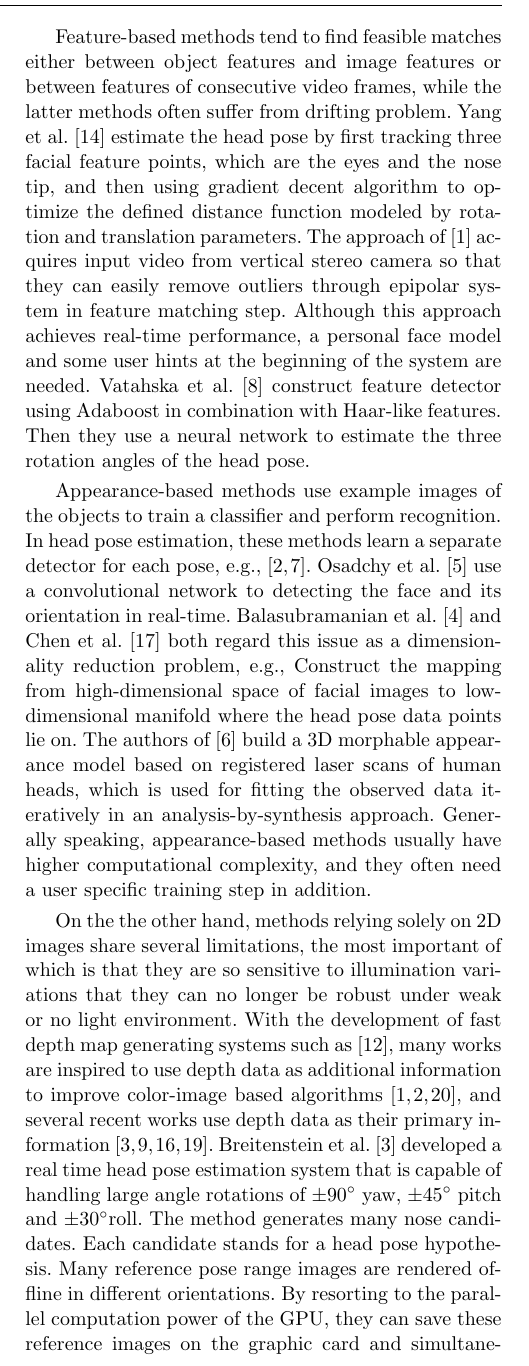
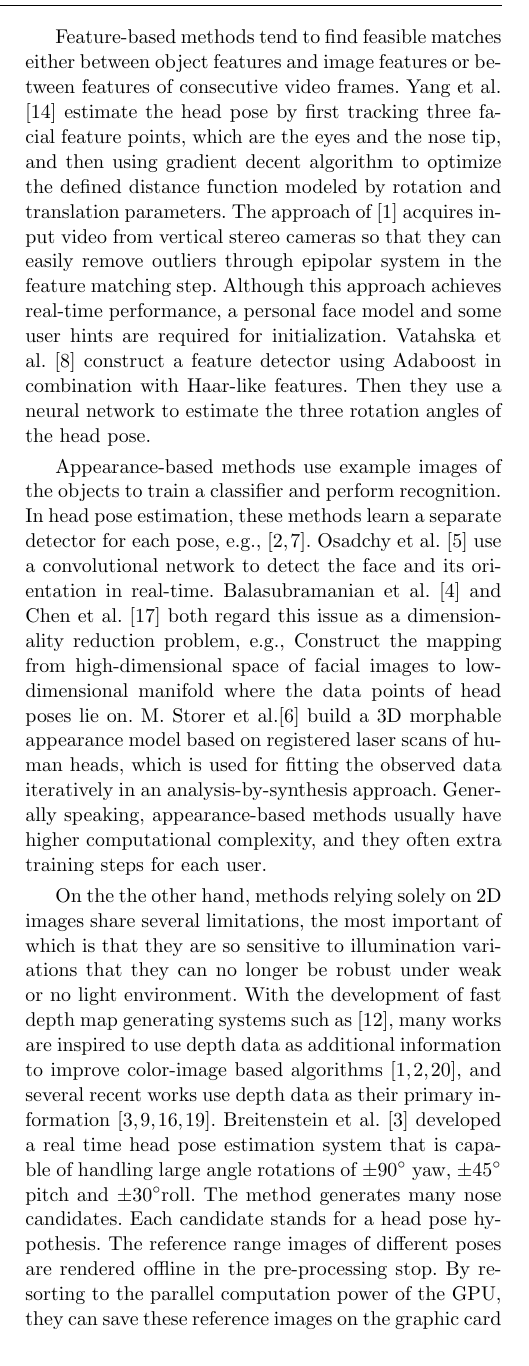
Before and after one commit to tantofish/TVCpaper, a LaTeX paper (headposeestimation.tex): part of one column of page 2 of 9, cut so that both start at the same text. Compiled offline with pdfLaTeX.

Commit message:
after chyei review

```diff
--- a/headposeestimation.tex
+++ b/headposeestimation.tex
@@ -153,7 +153,7 @@ There are many great works on head pose estimation, an the methods can be divide
 
-Feature-based methods tend to find feasible matches either between object features and image features or between features of consecutive video frames, while the latter methods often suffer from drifting problem. Yang et al. \cite{patent} estimate the head pose by first tracking three facial feature points, which are the eyes and the nose tip, and then using gradient decent algorithm to optimize the defined distance function modeled by rotation and translation parameters. The approach of \cite{Ref1} acquires input video from vertical stereo camera so that they can easily remove outliers through epipolar system in feature matching step. Although this approach achieves real-time performance, a personal face model and some user hints at the beginning of the system are needed. Vatahska et al. \cite{Ref8} construct feature detector using Adaboost in combination with Haar-like features. Then they use a neural network to estimate the three rotation angles of the head pose.
+Feature-based methods tend to find feasible matches either between object features and image features or between features of consecutive video frames. Yang et al. \cite{patent} estimate the head pose by first tracking three facial feature points, which are the eyes and the nose tip, and then using gradient decent algorithm to optimize the defined distance function modeled by rotation and translation parameters. The approach of \cite{Ref1} acquires input video from vertical stereo cameras so that they can easily remove outliers through epipolar system in the feature matching step. Although this approach achieves real-time performance, a personal face model and some user hints are required for initialization. Vatahska et al. \cite{Ref8} construct a feature detector using Adaboost in combination with Haar-like features. Then they use a neural network to estimate the three rotation angles of the head pose.
 
-Appearance-based methods use example images of the objects to train a classifier and perform recognition. In head pose estimation, these methods learn a separate detector for each pose, e.g., \cite{Ref2,Ref7}. Osadchy et al. \cite{Ref5} use a convolutional network to detecting the face and its orientation in real-time. Balasubramanian et al. \cite{Ref4} and Chen et al. \cite{Ref17} both regard this issue as a dimensionality reduction problem, e.g., Construct the mapping from high-dimensional space of facial images to low-dimensional manifold where the head pose data points lie on. The authors of \cite{Ref6} build a 3D morphable appearance model based on registered laser scans of human heads, which is used for fitting the observed data iteratively in an analysis-by-synthesis approach. Generally speaking, appearance-based methods usually have higher computational complexity, and they often need a user specific training step in addition.
+Appearance-based methods use example images of the objects to train a classifier and perform recognition. In head pose estimation, these methods learn a separate detector for each pose, e.g., \cite{Ref2,Ref7}. Osadchy et al. \cite{Ref5} use a convolutional network to detect the face and its orientation in real-time. Balasubramanian et al. \cite{Ref4} and Chen et al. \cite{Ref17} both regard this issue as a dimensionality reduction problem, e.g., Construct the mapping from high-dimensional space of facial images to low-dimensional manifold where the data points of head poses lie on. M. Storer et al.\cite{Ref6} build a 3D morphable appearance model based on registered laser scans of human heads, which is used for fitting the observed data iteratively in an analysis-by-synthesis approach. Generally speaking, appearance-based methods usually have higher computational complexity, and they often extra training steps for each user.
 
-On the the other hand, methods relying solely on 2D images share several limitations, the most important of which is that they are so sensitive to illumination variations that they can no longer be robust under weak or no light environment. With the development of fast depth map generating systems such as \cite{Ref12}, many works are inspired to use depth data as additional information to improve color-image based algorithms \cite{Ref1,Ref2,Ref20}, and several recent works use depth data as their primary information \cite{Ref3,Ref9,Ref16,Ref19}. Breitenstein et al. \cite{Ref3} developed a real time head pose estimation system that is capable of handling large angle rotations of $\pm 90^{\circ}$ yaw, $\pm 45^{\circ}$ pitch and $\pm 30^{\circ}$roll. The method generates many nose candidates. Each candidate  stands for a head pose hypothesis. Many reference pose range images are rendered offline in different orientations. By resorting to the parallel computation power of the GPU, they can save these reference images on the graphic card and simultaneously compare all suggested poses to them, and finally choose the pose minimizing a predefined cost function. Fanelli et al. \cite{Ref16} formulate pose estimation as a regression problem. They propose to use random regression forests to handle the task for reason that the method has high generalization power and low computational cost. Their system responses in real-time and their results are generally either comparable or superior to that of \cite{Ref3}. Weise et al. \cite{Ref19} estimate facial expression as well as head movement simultaneously. They construct user specific PCA morphable model using iterative closest point (ICP) algorithm first in offline preprocessing. Once more, ICP is used with point-plane constraints for head pose tracking, followed by a maximum a posterior (MAP) estimation for facial expression estimating. Noted that both ICP and MAP estimation have high computational complexity, the authors show that the system can still achieve real-time response. However, the powerful performance of the system comes at the cost of relatively longer training and preprocessing time for every novice user.
+On the the other hand, methods relying solely on 2D images share several limitations, the most important of which is that they are so sensitive to illumination variations that they can no longer be robust under weak or no light environment. With the development of fast depth map generating systems such as \cite{Ref12}, many works are inspired to use depth data as additional information to improve color-image based algorithms \cite{Ref1,Ref2,Ref20}, and several recent works use depth data as their primary information \cite{Ref3,Ref9,Ref16,Ref19}. Breitenstein et al. \cite{Ref3} developed a real time head pose estimation system that is capable of handling large angle rotations of $\pm 90^{\circ}$ yaw, $\pm 45^{\circ}$ pitch and $\pm 30^{\circ}$roll. The method generates many nose candidates. Each candidate  stands for a head pose hypothesis. The reference range images of different poses are rendered offline in the pre-processing stop. By resorting to the parallel computation power of the GPU, they can save these reference images on the graphic card and simultaneously compare the input images to all of them, and finally choose the pose minimizing a predefined cost function. Fanelli et al. \cite{Ref16} formulate pose estimation as a regression problem. They propose to use random regression forests to handle the task for reason that the method has high generalization power and low computational cost. Their system responses in real-time and their results are generally either comparable or superior to that of \cite{Ref3}. Weise et al. \cite{Ref19} estimate facial expression as well as head movement simultaneously. They construct user specific PCA morphable models using iterative closest point (ICP) algorithm first in offline preprocessing. Once more, ICP is used with point-plane constraints for head pose tracking, followed by a maximum a posterior (MAP) estimation for facial expression estimating. Noted that both ICP and MAP estimation have high computational complexity, the authors show that the system can still achieve real-time responses. However, the powerful performance of the system comes at the cost of relatively longer training and preprocessing time for every novice user.
 
```
Also changed, not shown: fig2.png, fig4.png, headposeestimation.tex (10 more changed lines).
